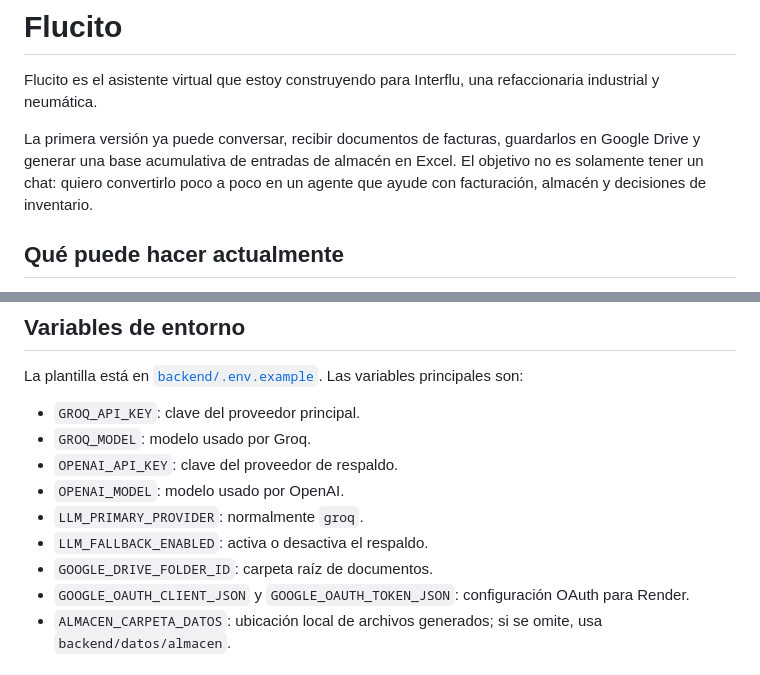
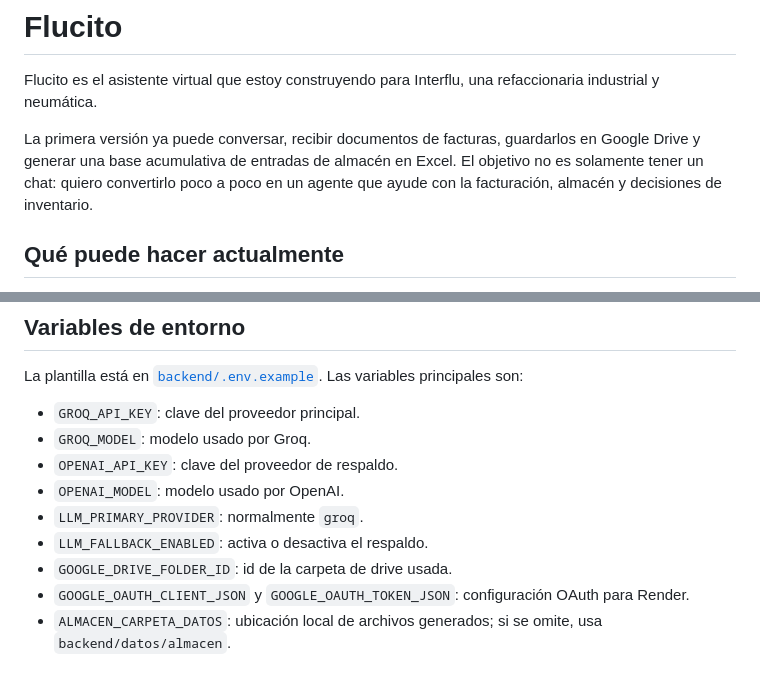
Before and after one commit to Guevaritaaa/Flucito, a Markdown page: README.md, 2 parts joined by grey strips. GitHub-like rendering.

Commit message:
docs(readme): documenta funcionamiento inicial

```diff
--- a/README.md
+++ b/README.md
@@ -2,7 +2,7 @@
 
 Flucito es el asistente virtual que estoy construyendo para Interflu, una refaccionaria industrial y neumática.
 
-La primera versión ya puede conversar, recibir documentos de facturas, guardarlos en Google Drive y generar una base acumulativa de entradas de almacén en Excel. El objetivo no es solamente tener un chat: quiero convertirlo poco a poco en un agente que ayude con facturación, almacén y decisiones de inventario.
+La primera versión ya puede conversar, recibir documentos de facturas, guardarlos en Google Drive y generar una base acumulativa de entradas de almacén en Excel. El objetivo no es solamente tener un chat: quiero convertirlo poco a poco en un agente que ayude con la facturación, almacén y decisiones de inventario.
 
 ## Qué puede hacer actualmente
 
@@ -67,7 +67,7 @@ La plantilla está en [`backend/.env.example`](backend/.env.example). Las variab
 - `OPENAI_MODEL`: modelo usado por OpenAI.
 - `LLM_PRIMARY_PROVIDER`: normalmente `groq`.
 - `LLM_FALLBACK_ENABLED`: activa o desactiva el respaldo.
-- `GOOGLE_DRIVE_FOLDER_ID`: carpeta raíz de documentos.
+- `GOOGLE_DRIVE_FOLDER_ID`: id de la carpeta de drive usada.
 - `GOOGLE_OAUTH_CLIENT_JSON` y `GOOGLE_OAUTH_TOKEN_JSON`: configuración OAuth para Render.
 - `ALMACEN_CARPETA_DATOS`: ubicación local de archivos generados; si se omite, usa `backend/datos/almacen`.
 
```
